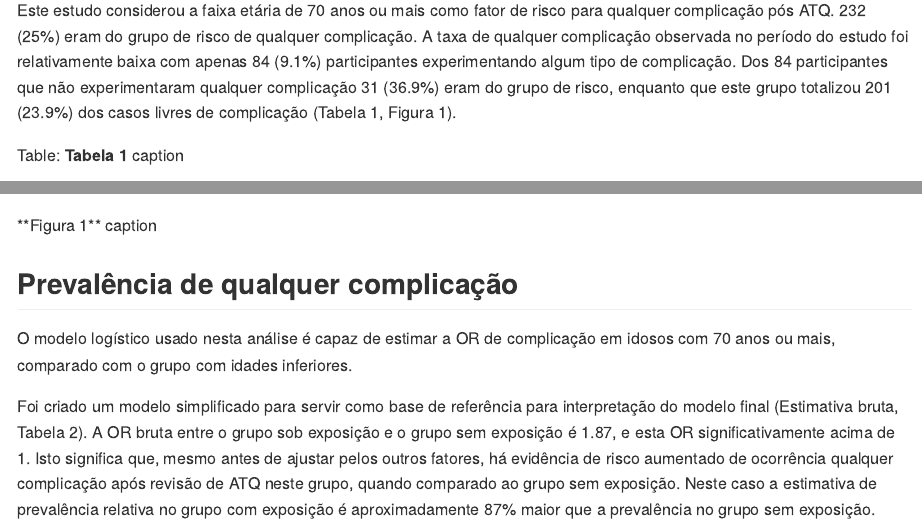
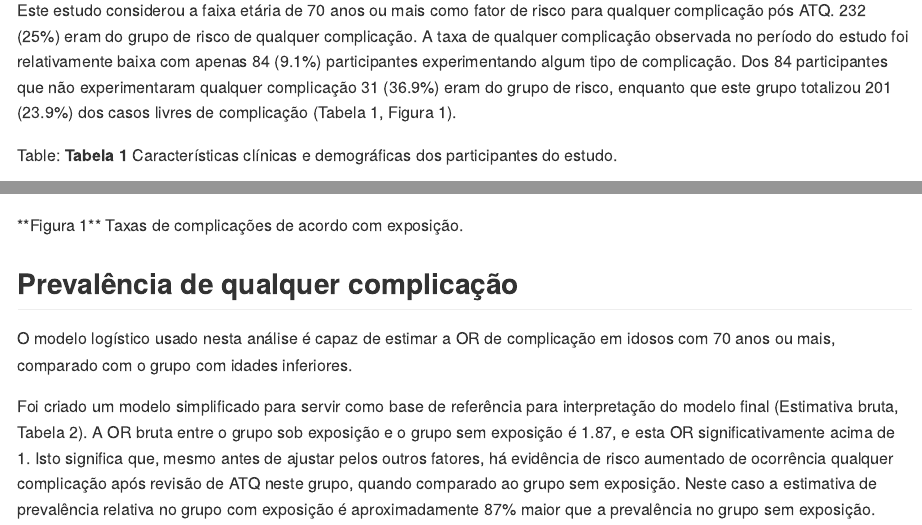
Before and after one commit to philsf-biostat/SAR-2022-006-LP, an R Markdown document (report/SAR-2022-006-LP-v01.Rmd): the page in a window 1100 px wide, from 2270 px down, and a second part further down, joined at a grey line. The pictures show the output file report/SAR-2022-006-LP-v01.md that the author committed with the source, drawn offline in the style of GitHub.

Commit message:
legendas

````diff
--- a/report/SAR-2022-006-LP-v01.Rmd
+++ b/report/SAR-2022-006-LP-v01.Rmd
@@ -152,11 +152,11 @@ Dos 84 participantes que não experimentaram qualquer complicação 31 (36.9%) e
 ```{r tab_desc}
 tab_desc %>%
     as_kable(
-    caption = "**Tabela 1** caption"
+    caption = "**Tabela 1** Características clínicas e demográficas dos participantes do estudo."
   )
 ```
 
-```{r fig1, fig.cap="**Figura 1** caption"}
+```{r fig1, fig.cap="**Figura 1** Taxas de complicações de acordo com exposição."}
 # ![Age](../figures/outcome.png)
 knitr::include_graphics("../figures/outcome.png", error = FALSE)
 ```
````
Also changed, not shown: report/SAR-2022-006-LP-v01.md.
